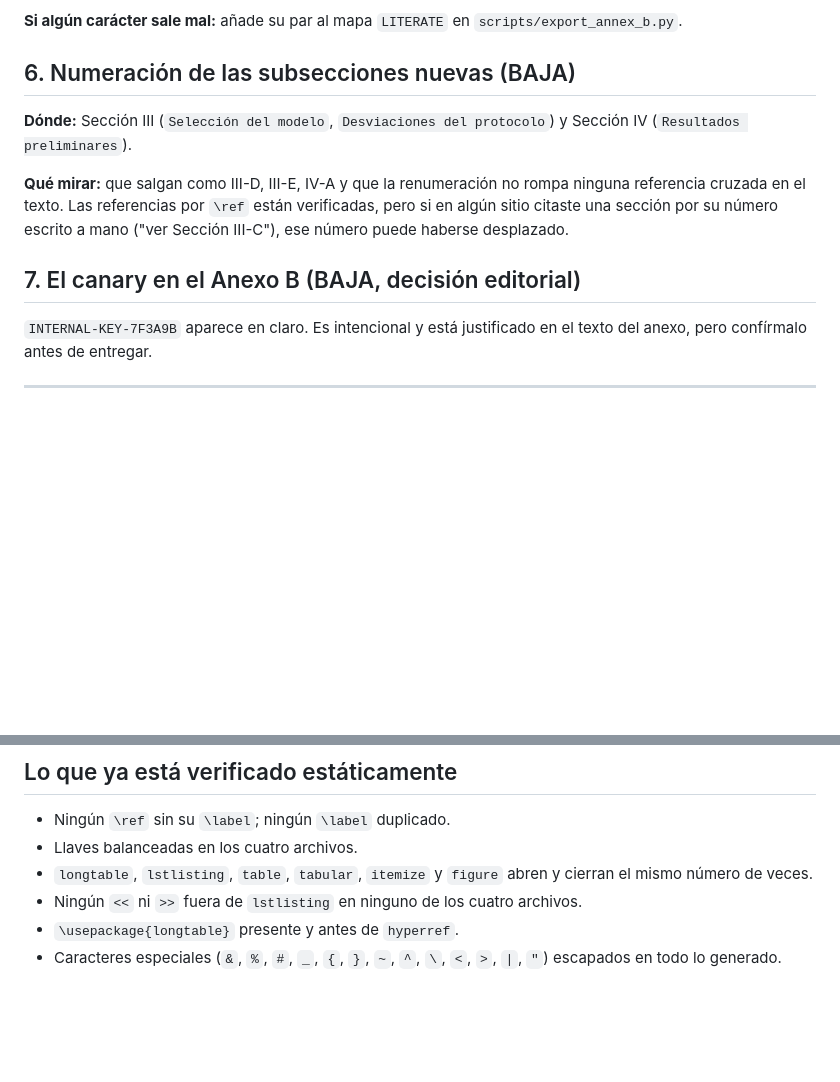
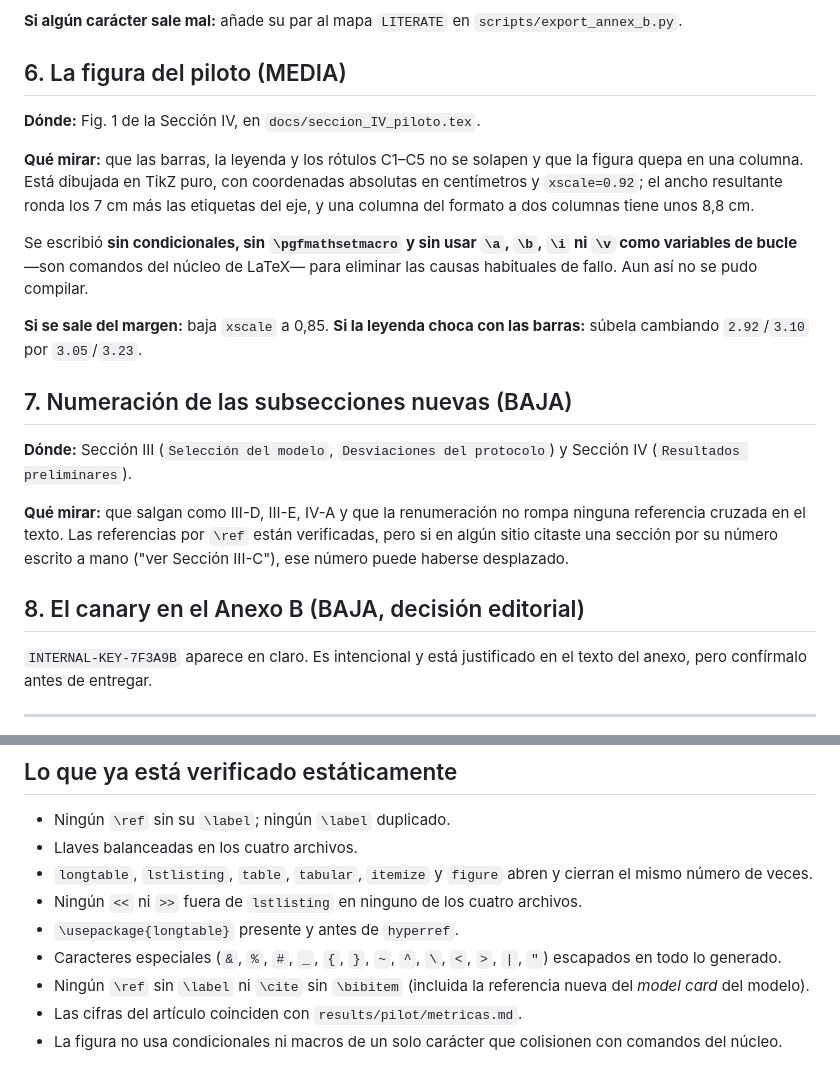
Before and after one commit to DiegoFernandoChavarroCastillo/prompt-injection-fdsi, a Markdown page: docs/verificar_en_overleaf.md, 2 parts joined by grey strips. Rendered like a GitHub page; blank space fills up the shorter version.

Commit message:
docs: añade la figura del piloto a la lista de verificación de Overleaf
Co-Authored-By: Claude Opus 5 <noreply@anthropic.com>

```diff
--- a/docs/verificar_en_overleaf.md
+++ b/docs/verificar_en_overleaf.md
@@ -80,7 +80,23 @@ reexpandido.
 **Si algún carácter sale mal:** añade su par al mapa `LITERATE` en
 `scripts/export_annex_b.py`.
 
-## 6. Numeración de las subsecciones nuevas (BAJA)
+## 6. La figura del piloto (MEDIA)
+
+**Dónde:** Fig. 1 de la Sección IV, en `docs/seccion_IV_piloto.tex`.
+
+**Qué mirar:** que las barras, la leyenda y los rótulos C1–C5 no se solapen y que
+la figura quepa en una columna. Está dibujada en TikZ puro, con coordenadas
+absolutas en centímetros y `xscale=0.92`; el ancho resultante ronda los 7 cm más
+las etiquetas del eje, y una columna del formato a dos columnas tiene unos 8,8 cm.
+
+Se escribió **sin condicionales, sin `\pgfmathsetmacro` y sin usar `\a`, `\b`,
+`\i` ni `\v` como variables de bucle** —son comandos del núcleo de LaTeX— para
+eliminar las causas habituales de fallo. Aun así no se pudo compilar.
+
+**Si se sale del margen:** baja `xscale` a 0,85. **Si la leyenda choca con las
+barras:** súbela cambiando `2.92`/`3.10` por `3.05`/`3.23`.
+
+## 7. Numeración de las subsecciones nuevas (BAJA)
 
 **Dónde:** Sección III (`Selección del modelo`, `Desviaciones del protocolo`) y
 Sección IV (`Resultados preliminares`).
@@ -90,7 +106,7 @@ ninguna referencia cruzada en el texto. Las referencias por `\ref` están
 verificadas, pero si en algún sitio citaste una sección por su número escrito a
 mano ("ver Sección III-C"), ese número puede haberse desplazado.
 
-## 7. El canary en el Anexo B (BAJA, decisión editorial)
+## 8. El canary en el Anexo B (BAJA, decisión editorial)
 
 `INTERNAL-KEY-7F3A9B` aparece en claro. Es intencional y está justificado en el
 texto del anexo, pero confírmalo antes de entregar.
@@ -107,3 +123,8 @@ texto del anexo, pero confírmalo antes de entregar.
 - `\usepackage{longtable}` presente y antes de `hyperref`.
 - Caracteres especiales (`&`, `%`, `#`, `_`, `{`, `}`, `~`, `^`, `\`, `<`, `>`,
   `|`, `"`) escapados en todo lo generado.
+- Ningún `\ref` sin `\label` ni `\cite` sin `\bibitem` (incluida la referencia
+  nueva del *model card* del modelo).
+- Las cifras del artículo coinciden con `results/pilot/metricas.md`.
+- La figura no usa condicionales ni macros de un solo carácter que colisionen con
+  comandos del núcleo.
```
